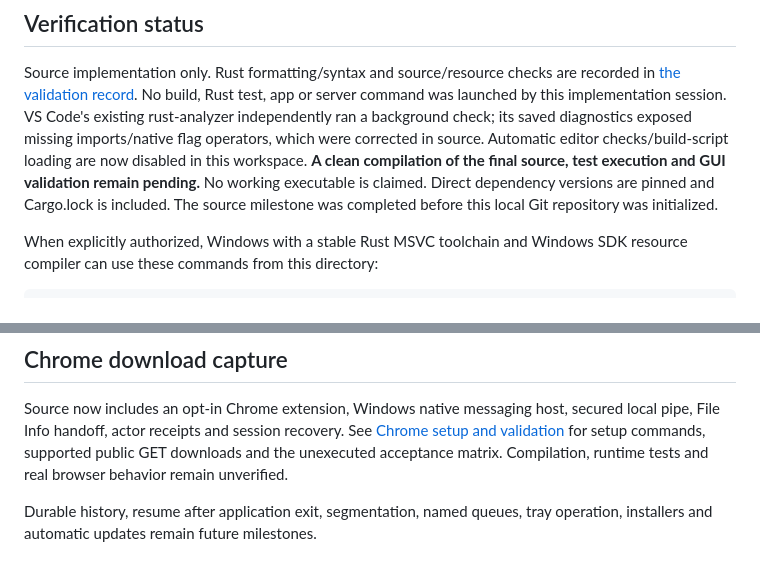
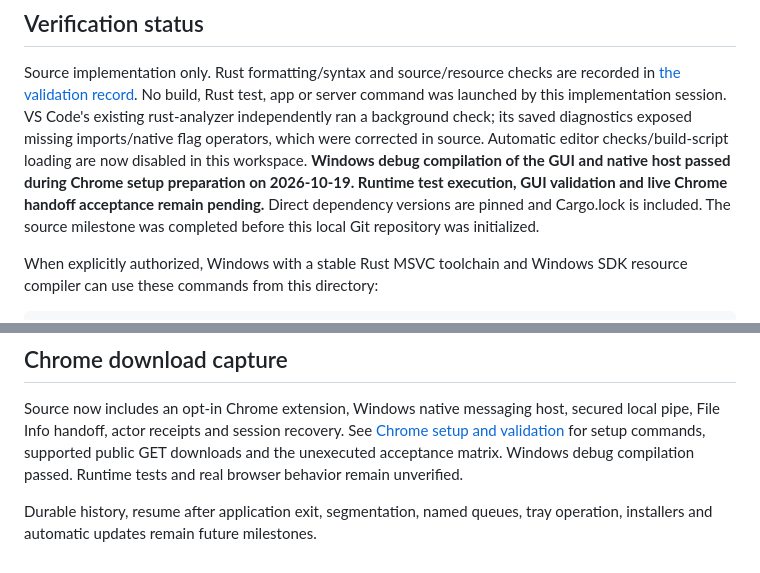
Before and after one commit to dilukshann7/rusty_idm, a Markdown page: README.md, 2 parts joined by grey strips. Rendered like a GitHub page.

Commit message:
docs(browser): record Windows build and installation preparation

```diff
--- a/README.md
+++ b/README.md
@@ -58,8 +58,9 @@ No build, Rust test, app or server command was launched by this implementation
 session. VS Code's existing rust-analyzer independently ran a background check;
 its saved diagnostics exposed missing imports/native flag operators, which were
 corrected in source. Automatic editor checks/build-script loading are now disabled
-in this workspace. **A clean compilation of the final source, test execution and
-GUI validation remain pending.** No working executable is claimed.
+in this workspace. **Windows debug compilation of the GUI and native host passed during Chrome
+setup preparation on 2026-10-19. Runtime test execution, GUI validation and
+live Chrome handoff acceptance remain pending.**
 Direct dependency versions are pinned and Cargo.lock is included. The source
 milestone was completed before this local Git repository was initialized.
 
@@ -94,7 +95,8 @@ Source now includes an opt-in Chrome extension, Windows native messaging host,
 secured local pipe, File Info handoff, actor receipts and session recovery.
 See [Chrome setup and validation](docs/chrome-integration.md) for setup commands,
 supported public GET downloads and the unexecuted acceptance matrix.
-Compilation, runtime tests and real browser behavior remain unverified.
+Windows debug compilation passed. Runtime tests and real browser behavior
+remain unverified.
 
 Durable history, resume after application exit, segmentation, named queues, tray
 operation, installers and automatic updates remain future milestones.
```
Also changed, not shown: docs/chrome-integration.md (+9 -0 lines), docs/implementation-progress.md (+12 -0 lines).
